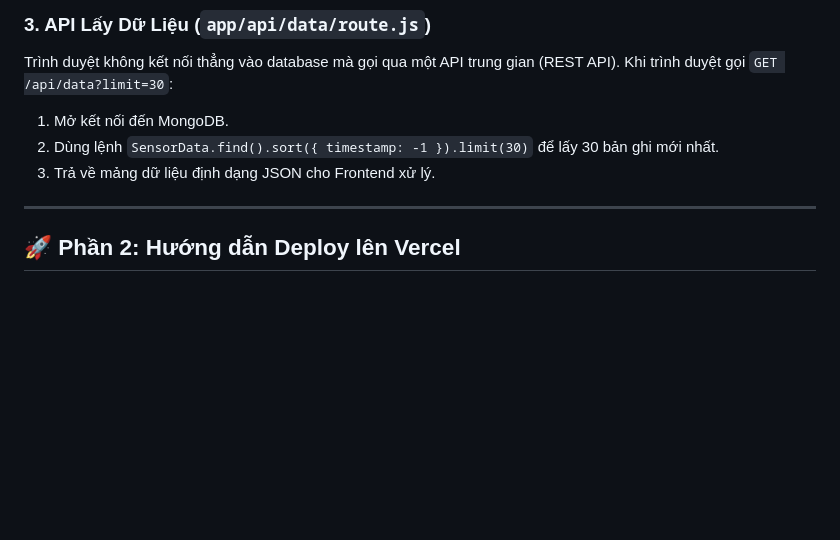
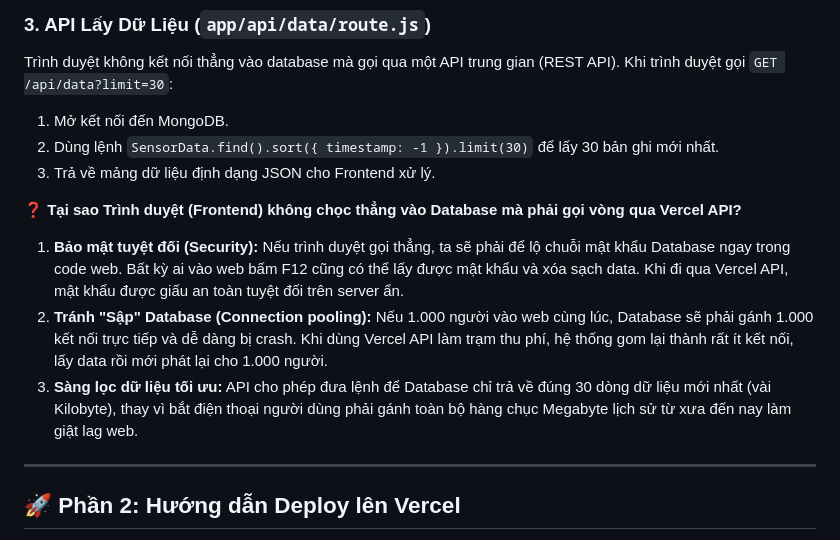
Before and after one commit to nhhoang1510/aqistation, a Markdown page: README.md, the part around the change. Rendered like a GitHub page; blank space fills up the shorter version.

Commit message:
docs: add explanation for Vercel API usage

```diff
--- a/README.md
+++ b/README.md
@@ -50,6 +50,11 @@ Khi trình duyệt gọi `GET /api/data?limit=30`:
 2. Dùng lệnh `SensorData.find().sort({ timestamp: -1 }).limit(30)` để lấy 30 bản ghi mới nhất.
 3. Trả về mảng dữ liệu định dạng JSON cho Frontend xử lý.
 
+**❓ Tại sao Trình duyệt (Frontend) không chọc thẳng vào Database mà phải gọi vòng qua Vercel API?**
+1. **Bảo mật tuyệt đối (Security):** Nếu trình duyệt gọi thẳng, ta sẽ phải để lộ chuỗi mật khẩu Database ngay trong code web. Bất kỳ ai vào web bấm F12 cũng có thể lấy được mật khẩu và xóa sạch data. Khi đi qua Vercel API, mật khẩu được giấu an toàn tuyệt đối trên server ẩn.
+2. **Tránh "Sập" Database (Connection pooling):** Nếu 1.000 người vào web cùng lúc, Database sẽ phải gánh 1.000 kết nối trực tiếp và dễ dàng bị crash. Khi dùng Vercel API làm trạm thu phí, hệ thống gom lại thành rất ít kết nối, lấy data rồi mới phát lại cho 1.000 người.
+3. **Sàng lọc dữ liệu tối ưu:** API cho phép đưa lệnh để Database chỉ trả về đúng 30 dòng dữ liệu mới nhất (vài Kilobyte), thay vì bắt điện thoại người dùng phải gánh toàn bộ hàng chục Megabyte lịch sử từ xưa đến nay làm giật lag web.
+
 ---
 
 ## 🚀 Phần 2: Hướng dẫn Deploy lên Vercel
```
